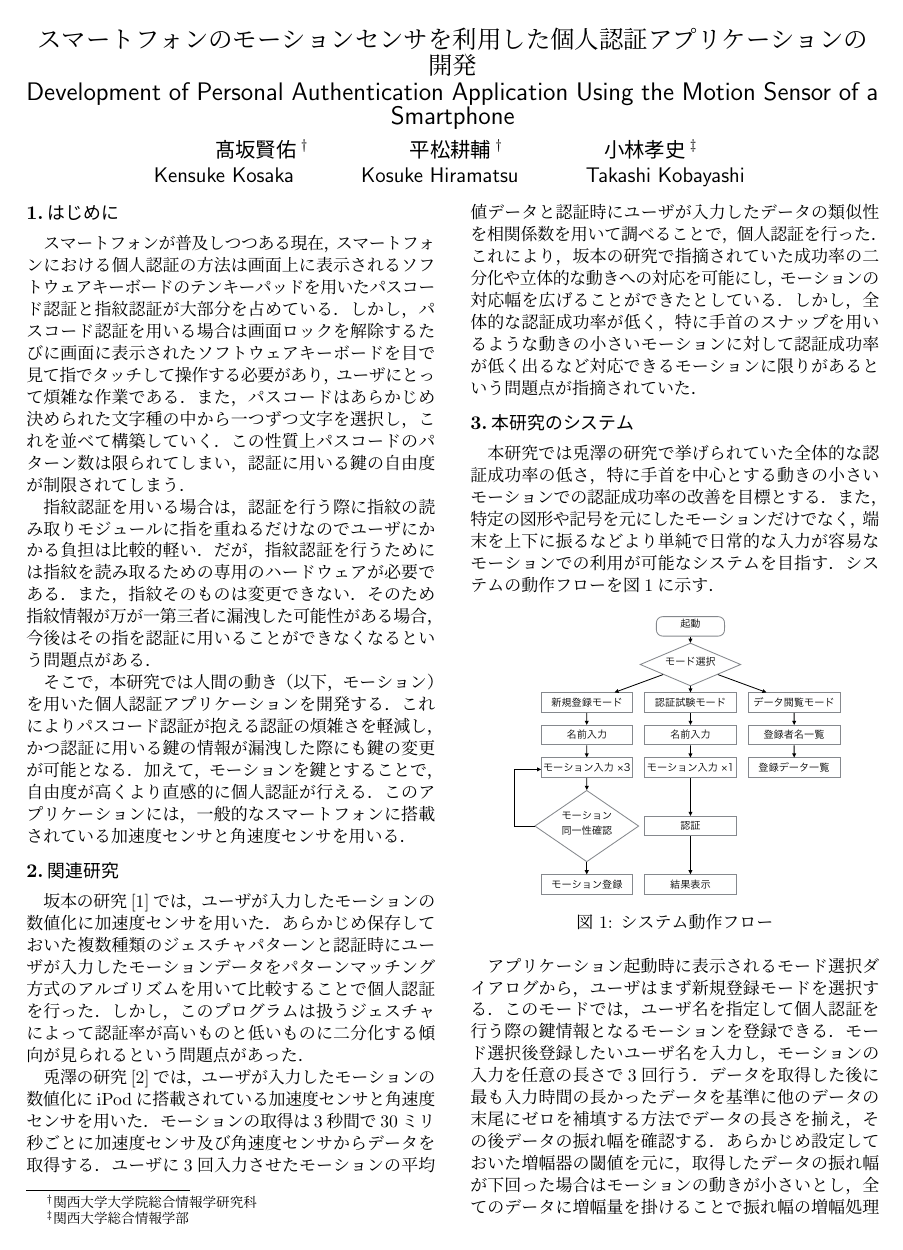
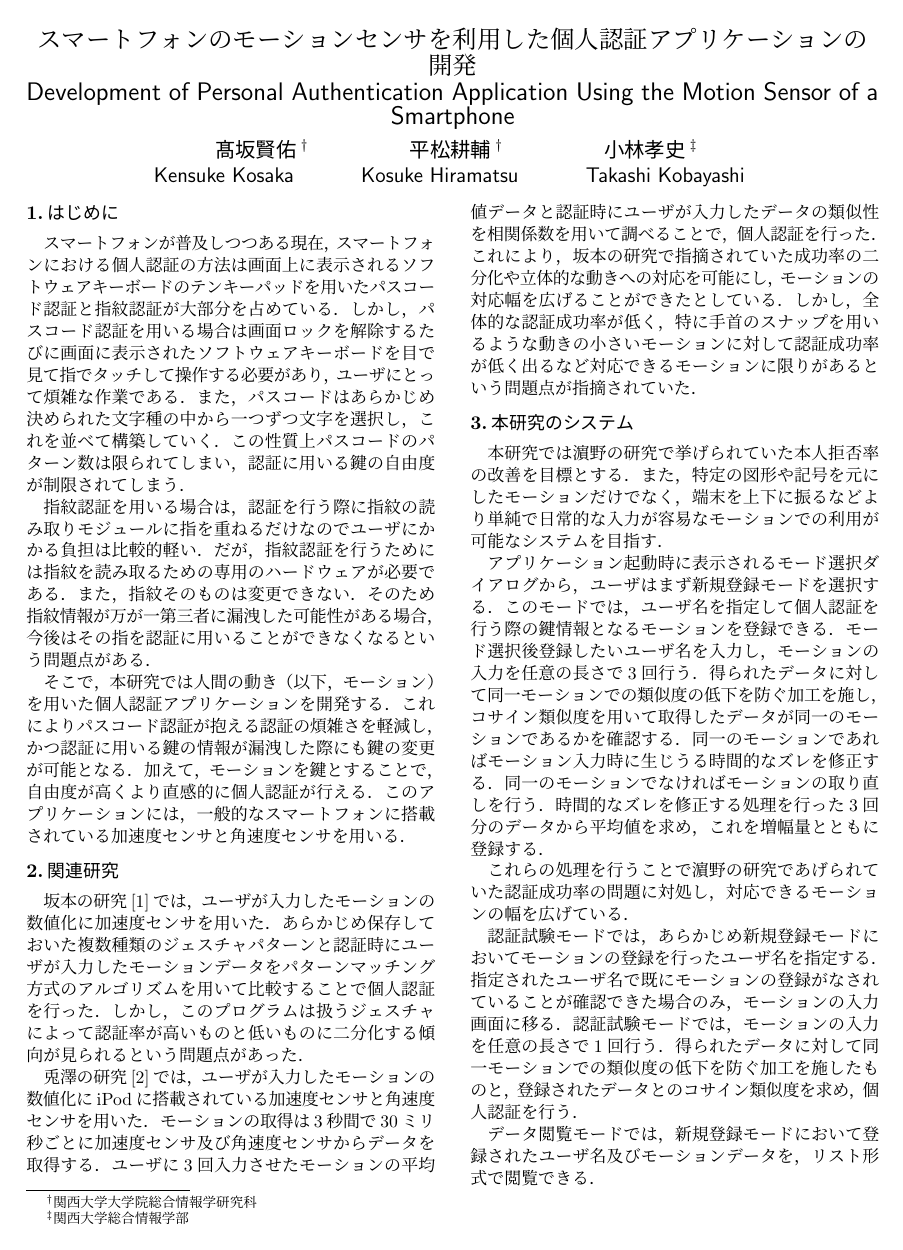
Before and after one commit to arkenous/fit2016-paper, a LaTeX document (document.tex, which reads system.tex): page 1 of 2. Compiled offline with pLaTeX and dvipdfmx.

Commit message:
Modify system

```diff
--- a/system.tex
+++ b/system.tex
@@ -1,29 +1,27 @@
 % @suppress InvalidSymbol
 \section{本研究のシステム}
-本研究では兎澤の研究で挙げられていた全体的な認証成功率の低さ，特に手首を中心とする動きの小さいモーションでの認証成功率の改善を目標とする．
+本研究では\UTF{6FF5}野の研究で挙げられていた本人拒否率の改善を目標とする．
 また，特定の図形や記号を元にしたモーションだけでなく，端末を上下に振るなどより単純で日常的な入力が容易なモーションでの利用が可能なシステムを目指す．
-システムの動作フローを図\ref{flow}に示す．
+%システムの動作フローを図\ref{flow}に示す．
 
-\begin{figure}[bthp]
-    \centering
-    \includegraphics[bb=0 100 950 750, width=80mm]{flow.pdf}
-    \caption{システム動作フロー}
-    \label{flow}
-\end{figure}
+%\begin{figure}[bthp]
+%    \centering
+%    \includegraphics[bb=0 100 950 750, width=80mm]{flow.pdf}
+%    \caption{システム動作フロー}
+%    \label{flow}
+%\end{figure}
 
 アプリケーション起動時に表示されるモード選択ダイアログから，ユーザはまず新規登録モードを選択する．
 このモードでは，ユーザ名を指定して個人認証を行う際の鍵情報となるモーションを登録できる．
 モード選択後登録したいユーザ名を入力し，モーションの入力を任意の長さで3回行う．
-データを取得した後に最も入力時間の長かったデータを基準に他のデータの末尾にゼロを補填する方法でデータの長さを揃え，その後データの振れ幅を確認する．
-あらかじめ設定しておいた増幅器の閾値を元に，取得したデータの振れ幅が下回った場合はモーションの動きが小さいとし，全てのデータに増幅量を掛けることで振れ幅の増幅処理を行う．
-次にフーリエ変換を用いたローパスフィルタ処理によって，モーション入力時の手の震えなどから生じうるデータへの影響を取り除く．
-ローパスフィルタ処理が終われば加速度データから距離を，角速度データから角度を求め，コサイン類似度を用いて取得したデータが同一のモーションであるかを確認する．
+得られたデータに対して同一モーションでの類似度の低下を防ぐ加工を施し，コサイン類似度を用いて取得したデータが同一のモーションであるかを確認する．
 同一のモーションであればモーション入力時に生じうる時間的なズレを修正する．
 同一のモーションでなければモーションの取り直しを行う．
-時間的なズレを修正する処理が終われば処理を行った3回分のデータから平均値を求め，これを増幅量とともに登録する．
+時間的なズレを修正する処理を行った3回分のデータから平均値を求め，これを増幅量とともに登録する．
 
-これらの処理を行うことで，兎澤の研究であげられていた認証成功率の低さや対応できるモーションに限りがあるという問題に対処している．
+これらの処理を行うことで\UTF{6FF5}野の研究であげられていた認証成功率の問題に対処し，対応できるモーションの幅を広げている．
 
 認証試験モードでは，あらかじめ新規登録モードにおいてモーションの登録を行ったユーザ名を指定する．
 指定されたユーザ名で既にモーションの登録がなされていることが確認できた場合のみ，モーションの入力画面に移る．
 認証試験モードでは，モーションの入力を任意の長さで1回行う．
+得られたデータに対して同一モーションでの類似度の低下を防ぐ加工を施したものと，登録されたデータとのコサイン類似度を求め，個人認証を行う．
```
Also changed, not shown: system.tex (4 more changed lines).
